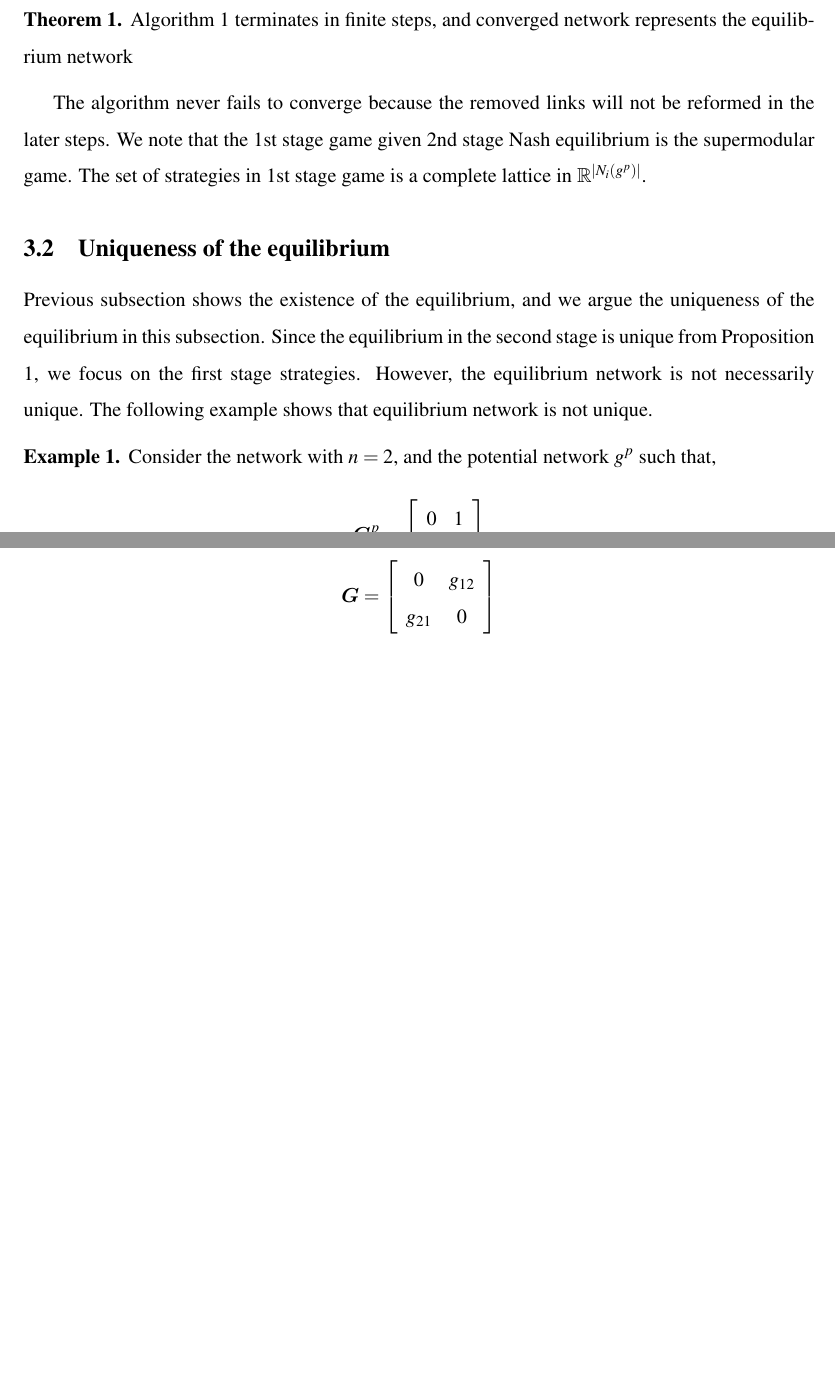
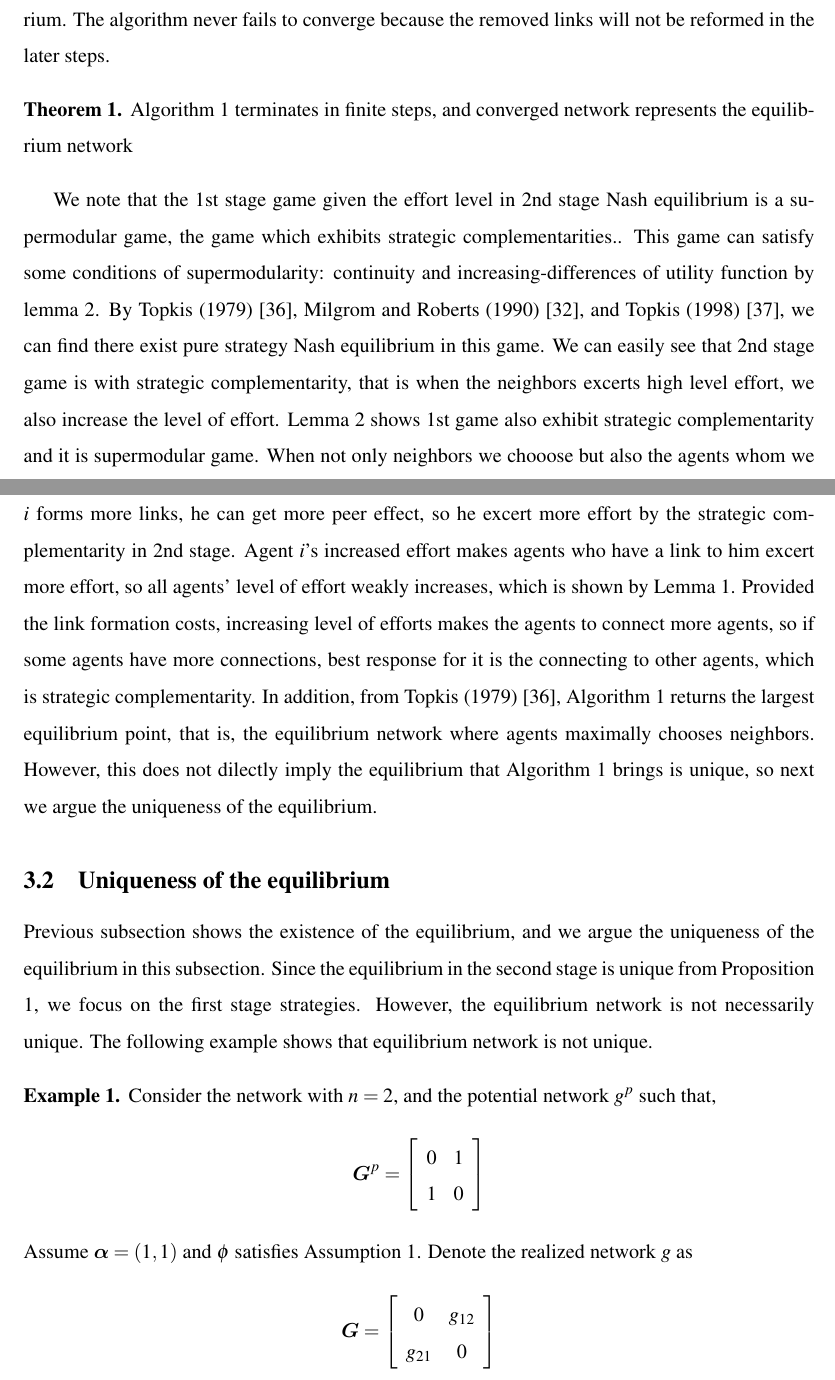
Before and after one commit to Yuya-Furusawa/Self-Study, a LaTeX paper (endo_net/endo_net.tex): two parts of pages 10 and 11 of 28 before the commit and two parts of pages 10 and 11 of 29 after it, joined at a grey line, cut so that both start at the same text, the shorter picture padded with empty space. Compiled offline with pdfLaTeX.

Commit message:
add supermodularity

```diff
--- a/endo_net/endo_net.tex
+++ b/endo_net/endo_net.tex
@@ -404,15 +408,24 @@ These imply that $v_i^*$ is increasing in $\psi$.
 Lemma 2 states shows the concavity of the function $v$ in the network.
 If the network is more denser, the reduction of the utility without fixed cost by the link deletion becomes larger.
 Using Algorithm 1 and these lemmas, we can show there exists a pure strategy subgame perfect equilibrium.
+The algorithm never fails to converge because the removed links will not be reformed in the later steps.
 
 \begin{theorem}
 Algorithm 1 terminates in finite steps, and converged network represents the equilibrium network
 \end{theorem}
 
 %supermodular games
-The algorithm never fails to converge because the removed links will not be reformed in the later steps.
-We note that the 1st stage game given 2nd stage Nash equilibrium is the supermodular game.
-The set of strategies in 1st stage game is a complete lattice in $\mathbb{R}^{|N_i(g^p)|}$.
+We note that the 1st stage game given the effort level in 2nd stage Nash equilibrium is a supermodular game, the game which exhibits strategic complementarities..
+This game can satisfy some conditions of supermodularity: continuity and increasing-differences of utility function by lemma 2.
+By Topkis (1979)~\cite{topkis1979}, Milgrom and Roberts (1990)~\cite{milgromroberts}, and Topkis (1998)~\cite{topkis1998}, we can find there exist pure strategy Nash equilibrium in this game.
+We can easily see that 2nd stage game is with strategic complementarity, that is when the neighbors excerts high level effort, we also increase the level of effort.
+Lemma 2 shows 1st game also exhibit strategic complementarity and it is supermodular game.
+When not only neighbors we chooose but also the agents whom we do not connect directly form many links, it is more likely to have more neighbors.
+When agent $i$ forms more links, he can get more peer effect, so he excert more effort by the strategic complementarity in 2nd stage.
+Agent $i$'s increased effort makes agents who have a link to him excert more effort, so all agents' level of effort weakly increases, which is shown by Lemma 1.
+Provided the link formation costs, increasing level of efforts makes the agents to connect more agents, so if some agents have more connections, best response for it is the connecting to other agents, which is strategic complementarity.
+In addition, from Topkis (1979)~\cite{topkis1979}, Algorithm 1 returns the largest equilibrium point, that is, the equilibrium network where agents maximally chooses neighbors.
+However, this does not dilectly imply the equilibrium that Algorithm 1 brings is unique, so next we argue the uniqueness of the equilibrium.
 
 
 \subsection{Uniqueness of the equilibrium}
```
Also changed, not shown: endo_net/endo_net.tex (21 more changed lines).
